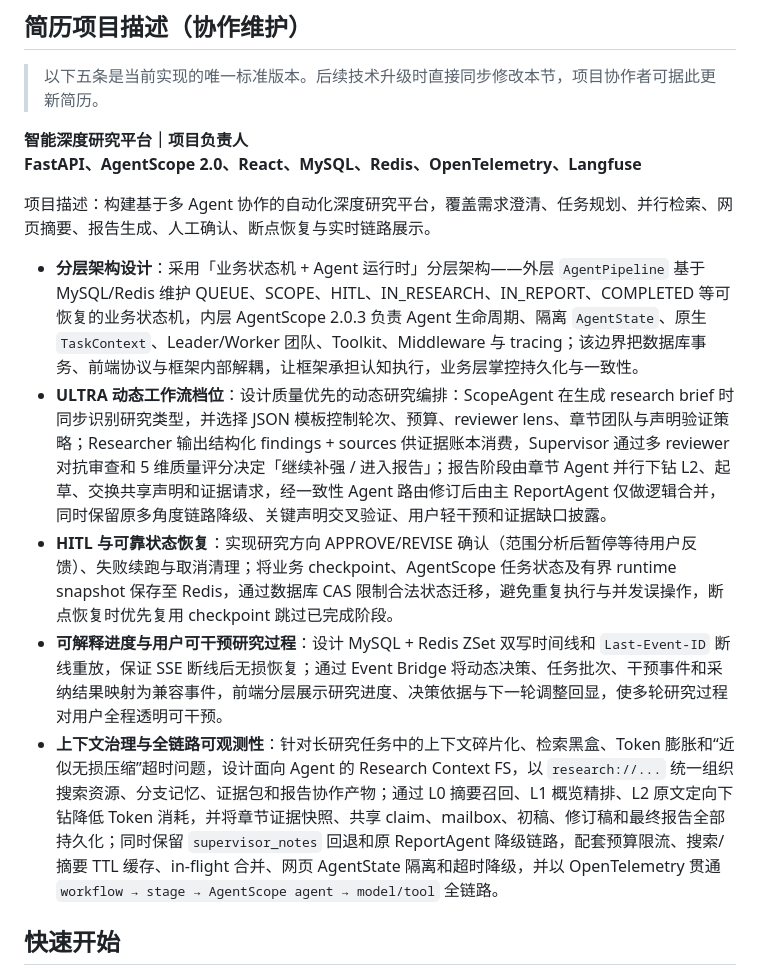
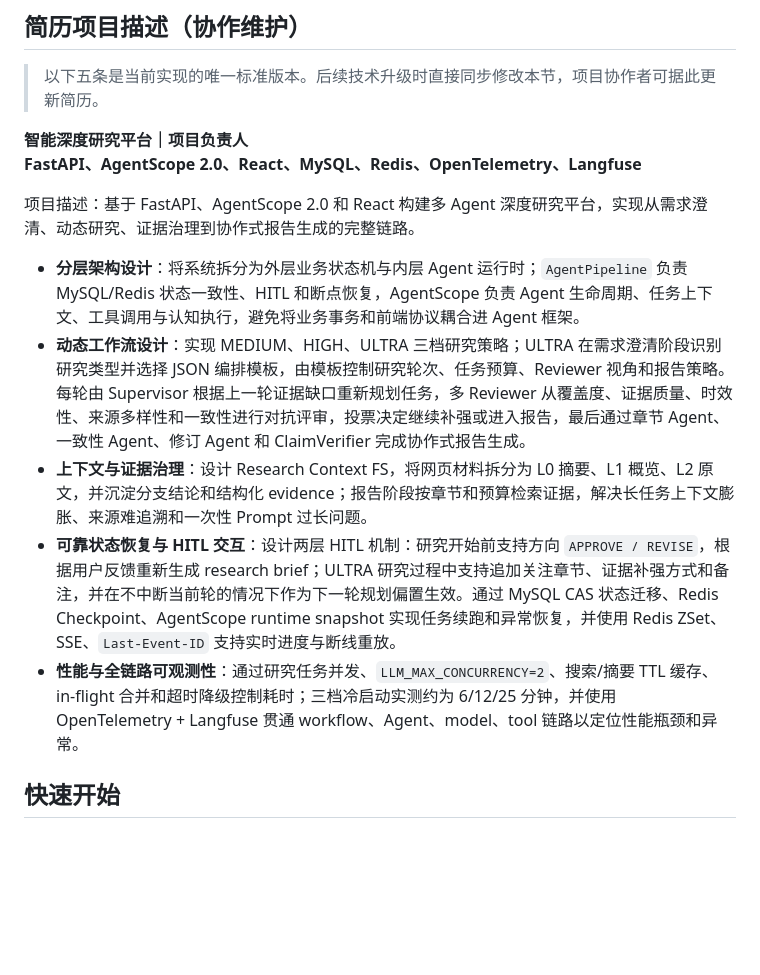
Before and after one commit to haotangyuan/deep-research, a Markdown page: README.md, the part around the change. Drawn GitHub-style; blank space fills up the shorter version.

Commit message:
feat: 更新 README.md，优化项目描述与架构设计，增强动态工作流与上下文治理

```diff
--- a/README.md
+++ b/README.md
@@ -105,13 +105,13 @@ AgentScope 已不再只是底层 Agent 调用适配器，而是项目的 **Agent
 **智能深度研究平台｜项目负责人**<br>
 **FastAPI、AgentScope 2.0、React、MySQL、Redis、OpenTelemetry、Langfuse**
 
-项目描述：构建基于多 Agent 协作的自动化深度研究平台，覆盖需求澄清、任务规划、并行检索、网页摘要、报告生成、人工确认、断点恢复与实时链路展示。
+项目描述：基于 FastAPI、AgentScope 2.0 和 React 构建多 Agent 深度研究平台，实现从需求澄清、动态研究、证据治理到协作式报告生成的完整链路。
 
-- **分层架构设计**：采用「业务状态机 + Agent 运行时」分层架构——外层 `AgentPipeline` 基于 MySQL/Redis 维护 QUEUE、SCOPE、HITL、IN_RESEARCH、IN_REPORT、COMPLETED 等可恢复的业务状态机，内层 AgentScope 2.0.3 负责 Agent 生命周期、隔离 `AgentState`、原生 `TaskContext`、Leader/Worker 团队、Toolkit、Middleware 与 tracing；该边界把数据库事务、前端协议与框架内部解耦，让框架承担认知执行，业务层掌控持久化与一致性。
-- **ULTRA 动态工作流档位**：设计质量优先的动态研究编排：ScopeAgent 在生成 research brief 时同步识别研究类型，并选择 JSON 模板控制轮次、预算、reviewer lens、章节团队与声明验证策略；Researcher 输出结构化 findings + sources 供证据账本消费，Supervisor 通过多 reviewer 对抗审查和 5 维质量评分决定「继续补强 / 进入报告」；报告阶段由章节 Agent 并行下钻 L2、起草、交换共享声明和证据请求，经一致性 Agent 路由修订后由主 ReportAgent 仅做逻辑合并，同时保留原多角度链路降级、关键声明交叉验证、用户轻干预和证据缺口披露。
-- **HITL 与可靠状态恢复**：实现研究方向 APPROVE/REVISE 确认（范围分析后暂停等待用户反馈）、失败续跑与取消清理；将业务 checkpoint、AgentScope 任务状态及有界 runtime snapshot 保存至 Redis，通过数据库 CAS 限制合法状态迁移，避免重复执行与并发误操作，断点恢复时优先复用 checkpoint 跳过已完成阶段。
-- **可解释进度与用户可干预研究过程**：设计 MySQL + Redis ZSet 双写时间线和 `Last-Event-ID` 断线重放，保证 SSE 断线后无损恢复；通过 Event Bridge 将动态决策、任务批次、干预事件和采纳结果映射为兼容事件，前端分层展示研究进度、决策依据与下一轮调整回显，使多轮研究过程对用户全程透明可干预。
-- **上下文治理与全链路可观测性**：针对长研究任务中的上下文碎片化、检索黑盒、Token 膨胀和“近似无损压缩”超时问题，设计面向 Agent 的 Research Context FS，以 `research://...` 统一组织搜索资源、分支记忆、证据包和报告协作产物；通过 L0 摘要召回、L1 概览精排、L2 原文定向下钻降低 Token 消耗，并将章节证据快照、共享 claim、mailbox、初稿、修订稿和最终报告全部持久化；同时保留 `supervisor_notes` 回退和原 ReportAgent 降级链路，配套预算限流、搜索/摘要 TTL 缓存、in-flight 合并、网页 AgentState 隔离和超时降级，并以 OpenTelemetry 贯通 `workflow → stage → AgentScope agent → model/tool` 全链路。
+- **分层架构设计**：将系统拆分为外层业务状态机与内层 Agent 运行时；`AgentPipeline` 负责 MySQL/Redis 状态一致性、HITL 和断点恢复，AgentScope 负责 Agent 生命周期、任务上下文、工具调用与认知执行，避免将业务事务和前端协议耦合进 Agent 框架。
+- **动态工作流设计**：实现 MEDIUM、HIGH、ULTRA 三档研究策略；ULTRA 在需求澄清阶段识别研究类型并选择 JSON 编排模板，由模板控制研究轮次、任务预算、Reviewer 视角和报告策略。每轮由 Supervisor 根据上一轮证据缺口重新规划任务，多 Reviewer 从覆盖度、证据质量、时效性、来源多样性和一致性进行对抗评审，投票决定继续补强或进入报告，最后通过章节 Agent、一致性 Agent、修订 Agent 和 ClaimVerifier 完成协作式报告生成。
+- **上下文与证据治理**：设计 Research Context FS，将网页材料拆分为 L0 摘要、L1 概览、L2 原文，并沉淀分支结论和结构化 evidence；报告阶段按章节和预算检索证据，解决长任务上下文膨胀、来源难追溯和一次性 Prompt 过长问题。
+- **可靠状态恢复与 HITL 交互**：设计两层 HITL 机制：研究开始前支持方向 `APPROVE / REVISE`，根据用户反馈重新生成 research brief；ULTRA 研究过程中支持追加关注章节、证据补强方式和备注，并在不中断当前轮的情况下作为下一轮规划偏置生效。通过 MySQL CAS 状态迁移、Redis Checkpoint、AgentScope runtime snapshot 实现任务续跑和异常恢复，并使用 Redis ZSet、SSE、`Last-Event-ID` 支持实时进度与断线重放。
+- **性能与全链路可观测性**：通过研究任务并发、`LLM_MAX_CONCURRENCY=2`、搜索/摘要 TTL 缓存、in-flight 合并和超时降级控制耗时；三档冷启动实测约为 6/12/25 分钟，并使用 OpenTelemetry + Langfuse 贯通 workflow、Agent、model、tool 链路以定位性能瓶颈和异常。
 
 ## 快速开始
 
```
